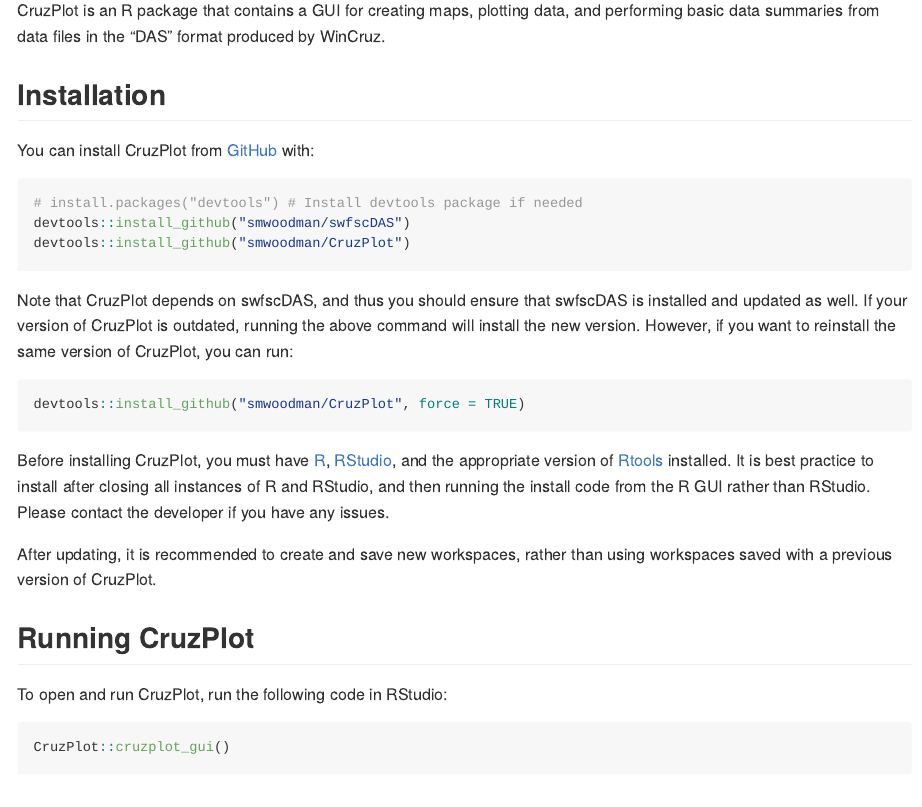
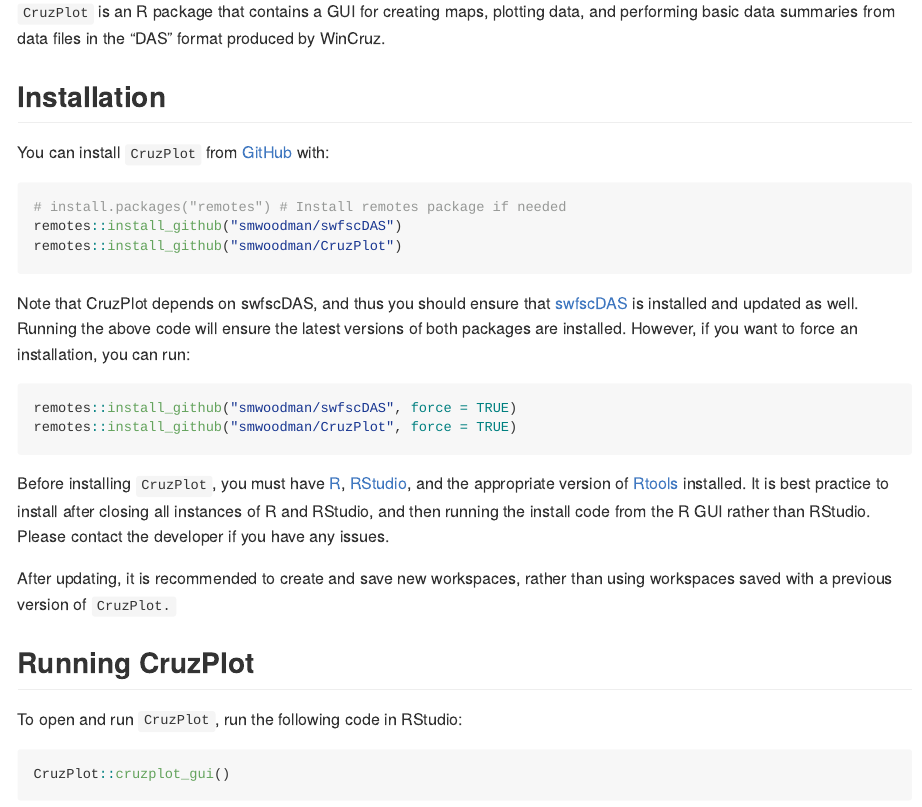
Before and after one commit to SWFSC/CruzPlot, an R Markdown document (README.Rmd): the page in a window 1100 px wide, from 110 px down. The pictures show the output file README.md that the author committed with the source, drawn offline in the style of GitHub; badge pictures from the web are left out.

Commit message:
readme update

````diff
--- a/README.Rmd
+++ b/README.Rmd
@@ -20,31 +20,32 @@
 [![AppVeyor build status](https://ci.appveyor.com/api/projects/status/github/smwoodman/CruzPlot?branch=master&svg=true)](https://ci.appveyor.com/project/smwoodman/CruzPlot)
 <!-- badges: end -->
 
-CruzPlot is an R package that contains a GUI for creating maps, plotting data, and performing basic data summaries from data files in the "DAS" format produced by WinCruz.
+`CruzPlot` is an R package that contains a GUI for creating maps, plotting data, and performing basic data summaries from data files in the "DAS" format produced by WinCruz.
 
 ## Installation
 
-You can install CruzPlot from [GitHub](https://github.com/) with:
+You can install `CruzPlot` from [GitHub](https://github.com/) with:
 
 ```{r, eval=FALSE}
-# install.packages("devtools") # Install devtools package if needed
-devtools::install_github("smwoodman/swfscDAS")
-devtools::install_github("smwoodman/CruzPlot")
+# install.packages("remotes") # Install remotes package if needed
+remotes::install_github("smwoodman/swfscDAS")
+remotes::install_github("smwoodman/CruzPlot")
 ```
 
-Note that CruzPlot depends on swfscDAS, and thus you should ensure that swfscDAS is installed and updated as well. If your version of CruzPlot is outdated, running the above command will install the new version. However, if you want to reinstall the same version of CruzPlot, you can run:
+Note that CruzPlot depends on swfscDAS, and thus you should ensure that [swfscDAS](https://smwoodman.github.io/swfscDAS/) is installed and updated as well. Running the above code will ensure the latest versions of both packages are installed. However, if you want to force an installation, you can run:
 
 ```{r, eval=FALSE}
-devtools::install_github("smwoodman/CruzPlot", force = TRUE)
+remotes::install_github("smwoodman/swfscDAS", force = TRUE)
+remotes::install_github("smwoodman/CruzPlot", force = TRUE)
 ```
 
-Before installing CruzPlot, you must have [R](https://www.r-project.org/), [RStudio](https://rstudio.com/products/rstudio/download/#download), and the appropriate version of [Rtools](https://cran.r-project.org/bin/windows/Rtools/) installed. It is best practice to install after closing all instances of R and RStudio, and then running the install code from the R GUI rather than RStudio. Please contact the developer if you have any issues.
+Before installing `CruzPlot`, you must have [R](https://www.r-project.org/), [RStudio](https://rstudio.com/products/rstudio/download/#download), and the appropriate version of [Rtools](https://cran.r-project.org/bin/windows/Rtools/) installed. It is best practice to install after closing all instances of R and RStudio, and then running the install code from the R GUI rather than RStudio. Please contact the developer if you have any issues.
 
-After updating, it is recommended to create and save new workspaces, rather than using workspaces saved with a previous version of CruzPlot.
+After updating, it is recommended to create and save new workspaces, rather than using workspaces saved with a previous version of `CruzPlot.`
 
 ## Running CruzPlot
 
-To open and run CruzPlot, run the following code in RStudio:
+To open and run `CruzPlot`, run the following code in RStudio:
 
 ```{r, eval=FALSE}
 CruzPlot::cruzplot_gui()
````
Also changed, not shown: README.md, README.Rmd (4 more changed lines).
